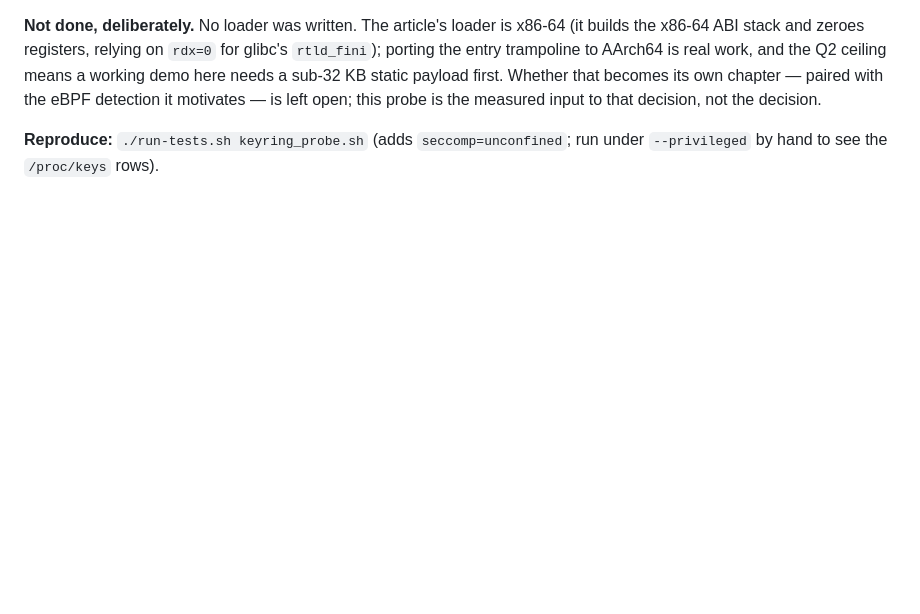
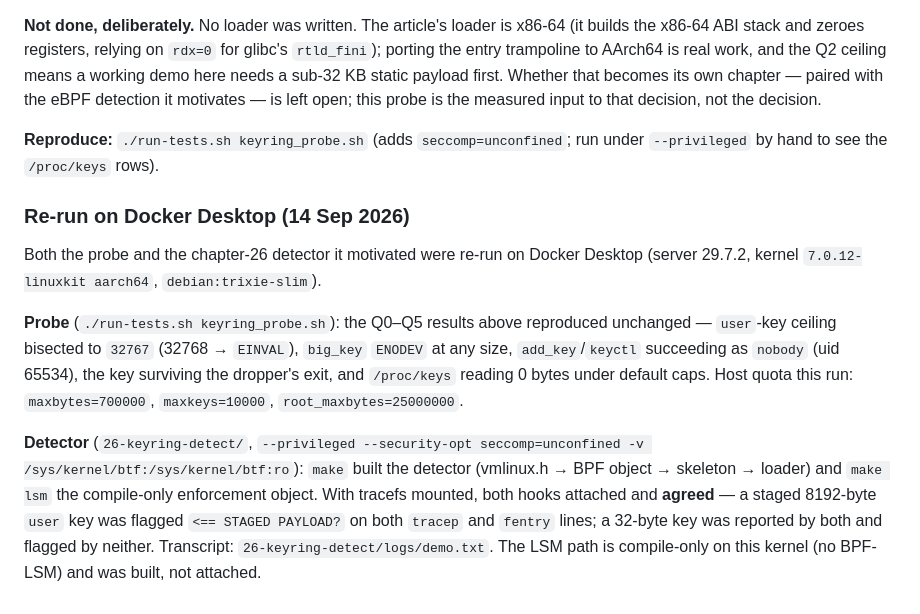
Before and after one commit to douglasmun/ebpf101, a Markdown page: 25-fileless-lab/FINDINGS.md, the part around the change. Rendered like a GitHub page; blank space fills up the shorter version.

Commit message:
ch25: record the Docker Desktop re-run of the keyring probe and ch26 detector
Adds a dated subsection to FINDINGS.md: Q0-Q5 reproduced unchanged on Docker
Desktop (kernel 7.0.12-linuxkit), and the ch26 detector built and flagged an
8192-byte user key with both hooks agreeing (32-byte not flagged).

Co-Authored-By: Claude Opus 4.8 <noreply@anthropic.com>
Claude-Session: https://claude.ai/code/session_01Kr8CV5faNZLiJBqL9C6Z1u

```diff
--- a/25-fileless-lab/FINDINGS.md
+++ b/25-fileless-lab/FINDINGS.md
@@ -497,3 +497,24 @@ the measured input to that decision, not the decision.
 
 **Reproduce:** `./run-tests.sh keyring_probe.sh` (adds `seccomp=unconfined`; run under
 `--privileged` by hand to see the `/proc/keys` rows).
+
+### Re-run on Docker Desktop (14 Sep 2026)
+
+Both the probe and the chapter-26 detector it motivated were re-run on Docker
+Desktop (server 29.7.2, kernel `7.0.12-linuxkit aarch64`, `debian:trixie-slim`).
+
+**Probe** (`./run-tests.sh keyring_probe.sh`): the Q0–Q5 results above reproduced
+unchanged — `user`-key ceiling bisected to `32767` (32768 → `EINVAL`), `big_key`
+`ENODEV` at any size, `add_key`/`keyctl` succeeding as `nobody` (uid 65534), the
+key surviving the dropper's exit, and `/proc/keys` reading 0 bytes under default
+caps. Host quota this run: `maxbytes=700000`, `maxkeys=10000`,
+`root_maxbytes=25000000`.
+
+**Detector** (`26-keyring-detect/`, `--privileged --security-opt
+seccomp=unconfined -v /sys/kernel/btf:/sys/kernel/btf:ro`): `make` built the
+detector (vmlinux.h → BPF object → skeleton → loader) and `make lsm` the
+compile-only enforcement object. With tracefs mounted, both hooks attached and
+**agreed** — a staged 8192-byte `user` key was flagged `<== STAGED PAYLOAD?` on
+both `tracep` and `fentry` lines; a 32-byte key was reported by both and flagged
+by neither. Transcript: `26-keyring-detect/logs/demo.txt`. The LSM path is
+compile-only on this kernel (no BPF-LSM) and was built, not attached.
```
